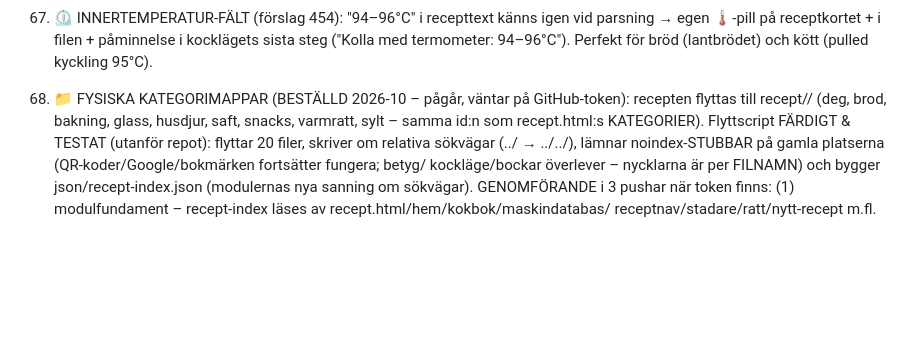
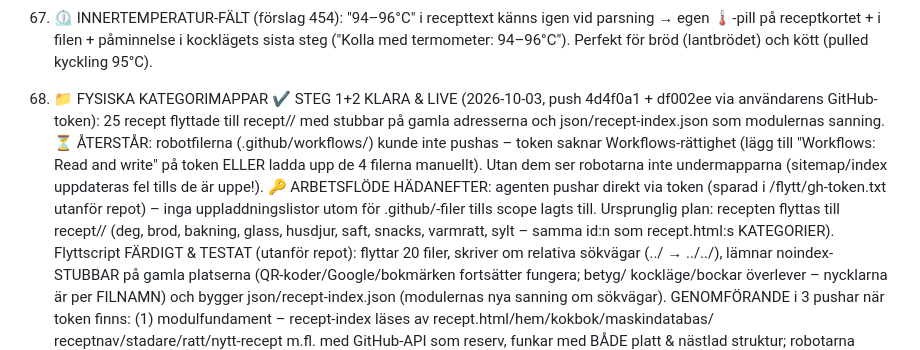
Before and after one commit to Tokke2/recept, a Markdown page: SPEC.md, the part around the change. Drawn GitHub-style; blank space fills up the shorter version.

Commit message:
📋 SPEC: roadmap 68 markerad KLAR (steg 1+2) + token-arbetsflödet dokumenterat

```diff
--- a/SPEC.md
+++ b/SPEC.md
@@ -1940,8 +1940,18 @@ data i json/, ALDRIG per receptfil.
     kocklägets sista steg ("Kolla med termometer: 94–96°C").
     Perfekt för bröd (lantbrödet) och kött (pulled kyckling 95°C).
 
-68. 📁 FYSISKA KATEGORIMAPPAR (BESTÄLLD 2026-10 – pågår, väntar på
-    GitHub-token): recepten flyttas till recept/<kategori>/ (deg,
+68. 📁 FYSISKA KATEGORIMAPPAR ✔️ STEG 1+2 KLARA & LIVE (2026-10-03,
+    push 4d4f0a1 + df002ee via användarens GitHub-token):
+    25 recept flyttade till recept/<kategori>/ med stubbar på gamla
+    adresserna och json/recept-index.json som modulernas sanning.
+    ⏳ ÅTERSTÅR: robotfilerna (.github/workflows/) kunde inte pushas –
+    token saknar Workflows-rättighet (lägg till "Workflows: Read and
+    write" på token ELLER ladda upp de 4 filerna manuellt). Utan dem
+    ser robotarna inte undermapparna (sitemap/index uppdateras fel
+    tills de är uppe!). 🔑 ARBETSFLÖDE HÄDANEFTER: agenten pushar
+    direkt via token (sparad i /flytt/gh-token.txt utanför repot) –
+    inga uppladdningslistor utom för .github/-filer tills scope lagts
+    till. Ursprunglig plan: recepten flyttas till recept/<kategori>/ (deg,
     brod, bakning, glass, husdjur, saft, snacks, varmratt, sylt –
     samma id:n som recept.html:s KATEGORIER). Flyttscript FÄRDIGT
     & TESTAT (utanför repot): flyttar 20 filer, skriver om relativa
```
